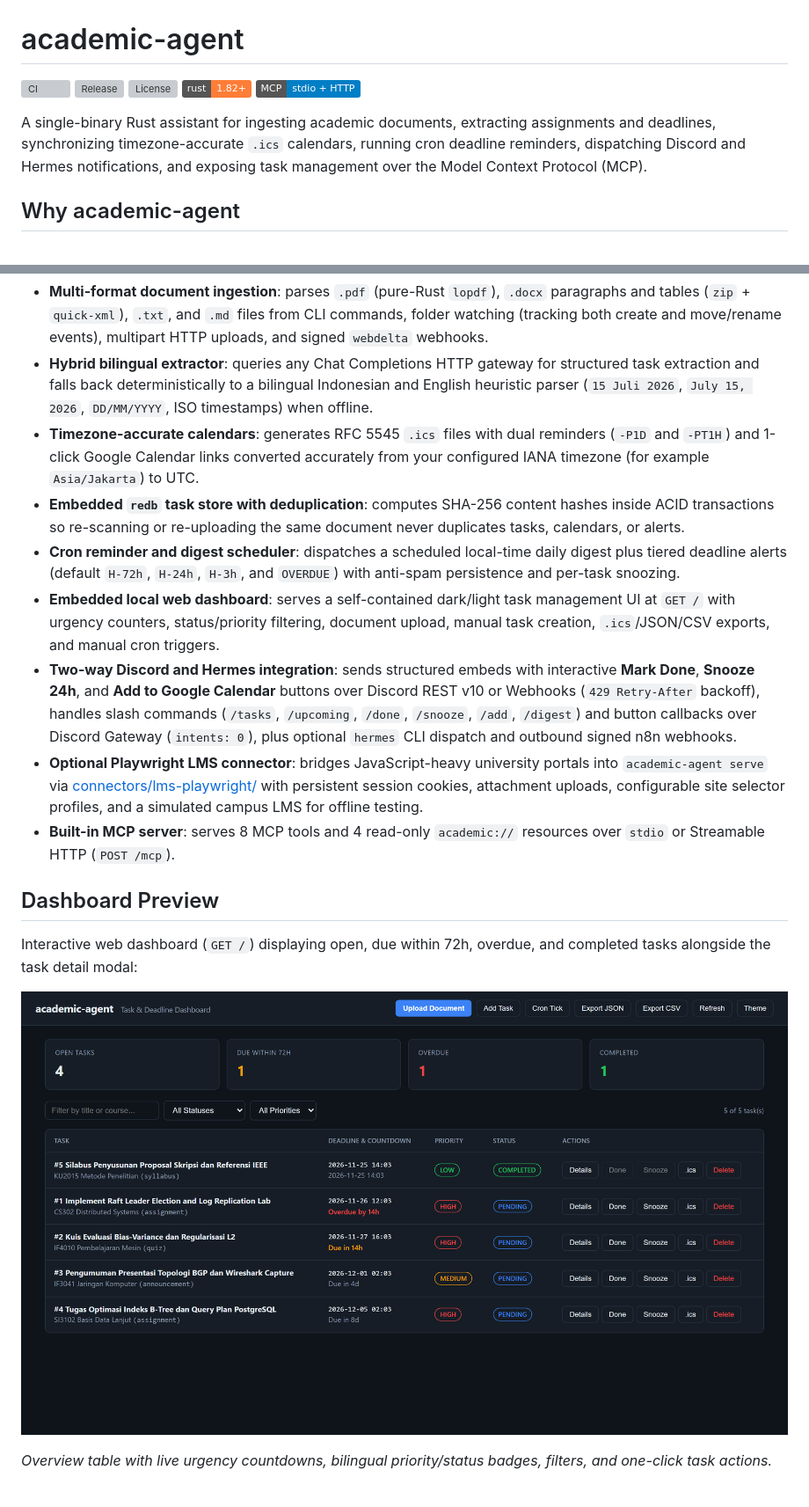
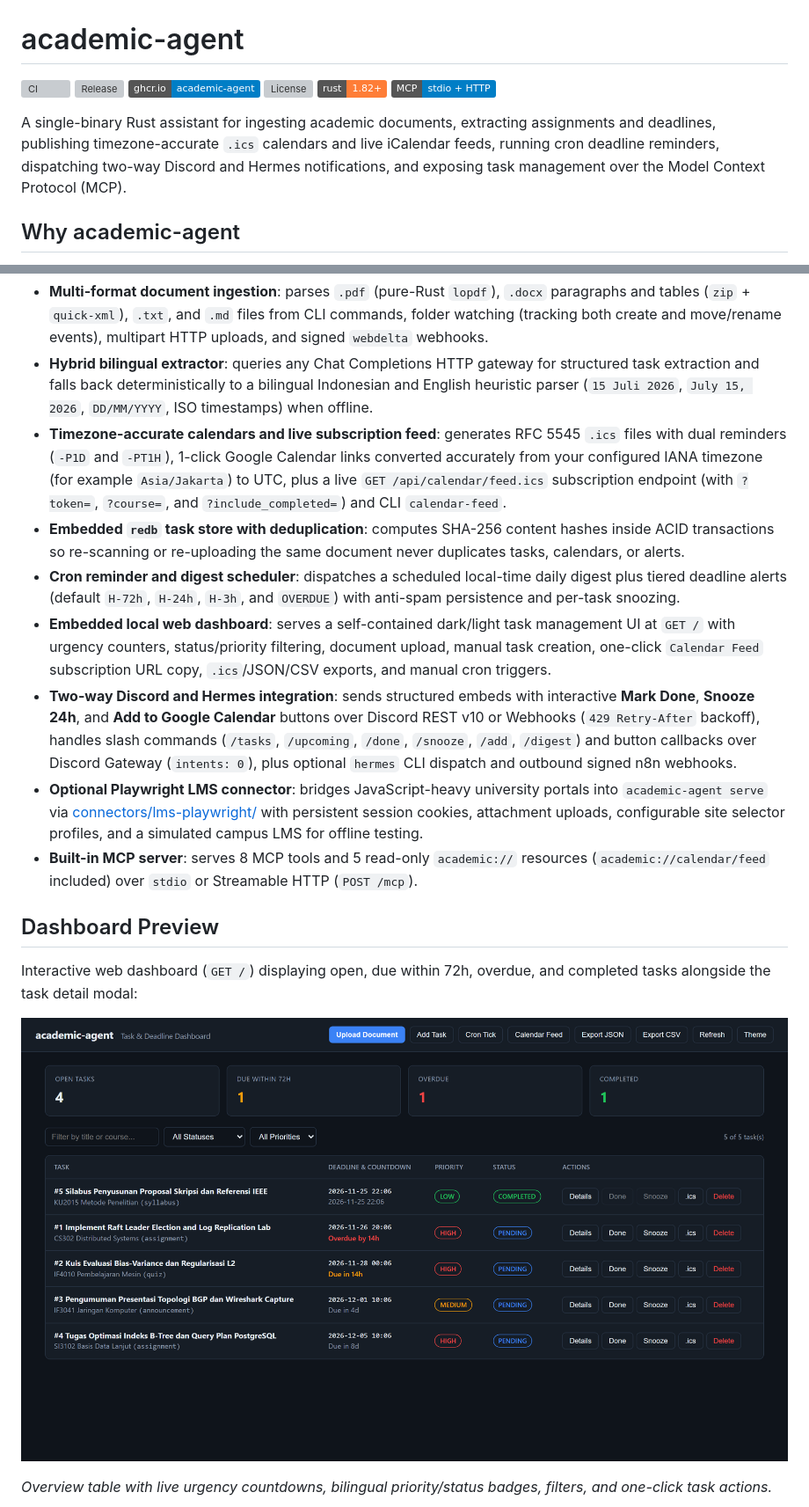
Before and after one commit to luminariadev/academic-agent, a Markdown page: README.md, 2 parts joined by grey strips. Shown at 88% size. Drawn GitHub-style; pictures changed too: docs/assets/dashboard-overview.png; badges without logos; grey boxes are pictures that could not be loaded.

```diff
--- a/README.md
+++ b/README.md
@@ -2,11 +2,12 @@
 
 [![CI](https://github.com/luminariadev/academic-agent/actions/workflows/ci.yml/badge.svg)](https://github.com/luminariadev/academic-agent/actions/workflows/ci.yml)
 [![Release](https://img.shields.io/github/v/release/luminariadev/academic-agent?display_name=tag)](https://github.com/luminariadev/academic-agent/releases)
+[![Docker GHCR](https://img.shields.io/badge/ghcr.io-academic--agent-blue)](https://github.com/luminariadev/academic-agent/pkgs/container/academic-agent)
 [![License](https://img.shields.io/github/license/luminariadev/academic-agent)](LICENSE)
 [![Rust 1.82+](https://img.shields.io/badge/rust-1.82%2B-orange)](https://www.rust-lang.org)
 [![MCP stdio + HTTP](https://img.shields.io/badge/MCP-stdio%20%2B%20HTTP-blue)](docs/mcp.md)
 
-A single-binary Rust assistant for ingesting academic documents, extracting assignments and deadlines, synchronizing timezone-accurate `.ics` calendars, running cron deadline reminders, dispatching Discord and Hermes notifications, and exposing task management over the Model Context Protocol (MCP).
+A single-binary Rust assistant for ingesting academic documents, extracting assignments and deadlines, publishing timezone-accurate `.ics` calendars and live iCalendar feeds, running cron deadline reminders, dispatching two-way Discord and Hermes notifications, and exposing task management over the Model Context Protocol (MCP).
 
 ## Why academic-agent
 
@@ -14,13 +15,13 @@ Syllabi, lecture PDFs, DOCX assignment sheets, and portal announcements arrive i
 
 - **Multi-format document ingestion**: parses `.pdf` (pure-Rust `lopdf`), `.docx` paragraphs and tables (`zip` + `quick-xml`), `.txt`, and `.md` files from CLI commands, folder watching (tracking both create and move/rename events), multipart HTTP uploads, and signed `webdelta` webhooks.
 - **Hybrid bilingual extractor**: queries any Chat Completions HTTP gateway for structured task extraction and falls back deterministically to a bilingual Indonesian and English heuristic parser (`15 Juli 2026`, `July 15, 2026`, `DD/MM/YYYY`, ISO timestamps) when offline.
-- **Timezone-accurate calendars**: generates RFC 5545 `.ics` files with dual reminders (`-P1D` and `-PT1H`) and 1-click Google Calendar links converted accurately from your configured IANA timezone (for example `Asia/Jakarta`) to UTC.
+- **Timezone-accurate calendars and live subscription feed**: generates RFC 5545 `.ics` files with dual reminders (`-P1D` and `-PT1H`), 1-click Google Calendar links converted accurately from your configured IANA timezone (for example `Asia/Jakarta`) to UTC, plus a live `GET /api/calendar/feed.ics` subscription endpoint (with `?token=`, `?course=`, and `?include_completed=`) and CLI `calendar-feed`.
 - **Embedded `redb` task store with deduplication**: computes SHA-256 content hashes inside ACID transactions so re-scanning or re-uploading the same document never duplicates tasks, calendars, or alerts.
 - **Cron reminder and digest scheduler**: dispatches a scheduled local-time daily digest plus tiered deadline alerts (default `H-72h`, `H-24h`, `H-3h`, and `OVERDUE`) with anti-spam persistence and per-task snoozing.
-- **Embedded local web dashboard**: serves a self-contained dark/light task management UI at `GET /` with urgency counters, status/priority filtering, document upload, manual task creation, `.ics`/JSON/CSV exports, and manual cron triggers.
+- **Embedded local web dashboard**: serves a self-contained dark/light task management UI at `GET /` with urgency counters, status/priority filtering, document upload, manual task creation, one-click `Calendar Feed` subscription URL copy, `.ics`/JSON/CSV exports, and manual cron triggers.
 - **Two-way Discord and Hermes integration**: sends structured embeds with interactive **Mark Done**, **Snooze 24h**, and **Add to Google Calendar** buttons over Discord REST v10 or Webhooks (`429 Retry-After` backoff), handles slash commands (`/tasks`, `/upcoming`, `/done`, `/snooze`, `/add`, `/digest`) and button callbacks over Discord Gateway (`intents: 0`), plus optional `hermes` CLI dispatch and outbound signed n8n webhooks.
 - **Optional Playwright LMS connector**: bridges JavaScript-heavy university portals into `academic-agent serve` via [connectors/lms-playwright/](connectors/lms-playwright/README.md) with persistent session cookies, attachment uploads, configurable site selector profiles, and a simulated campus LMS for offline testing.
-- **Built-in MCP server**: serves 8 MCP tools and 4 read-only `academic://` resources over `stdio` or Streamable HTTP (`POST /mcp`).
+- **Built-in MCP server**: serves 8 MCP tools and 5 read-only `academic://` resources (`academic://calendar/feed` included) over `stdio` or Streamable HTTP (`POST /mcp`).
 
 ## Dashboard Preview
 
```
Also changed, not shown: other parts of README.md (+45 -4 lines), CHANGELOG.md (+15 -0 lines), docs/benchmarks.md (added, +40 -0 lines), docs/distribution.md (added, +80 -0 lines), docs/docker.md (added, +76 -0 lines), docs/mcp.md (+2 -1 lines), docs/assets/dashboard-detail.png.
